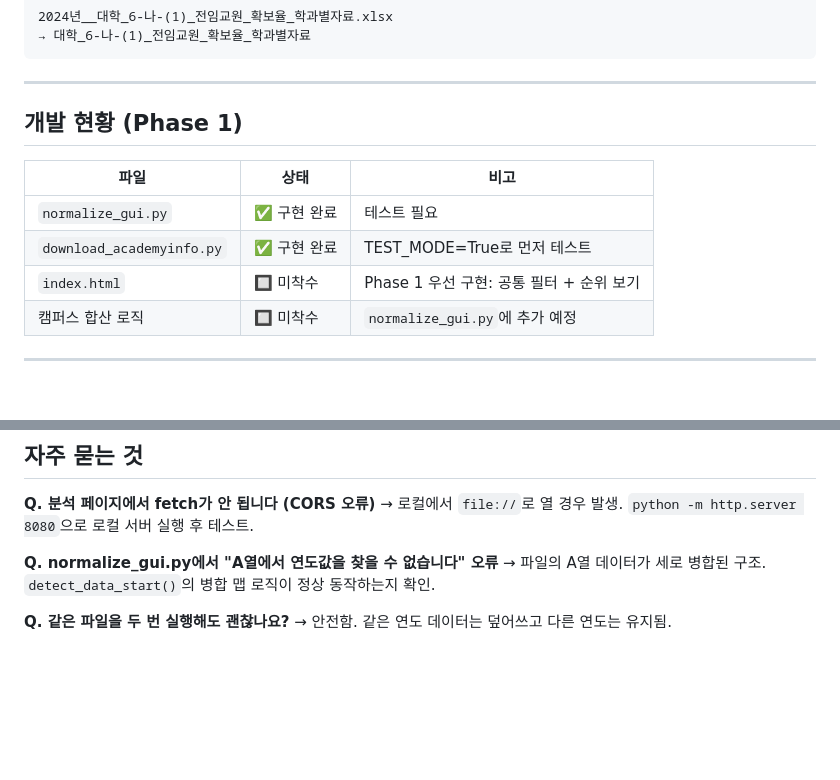
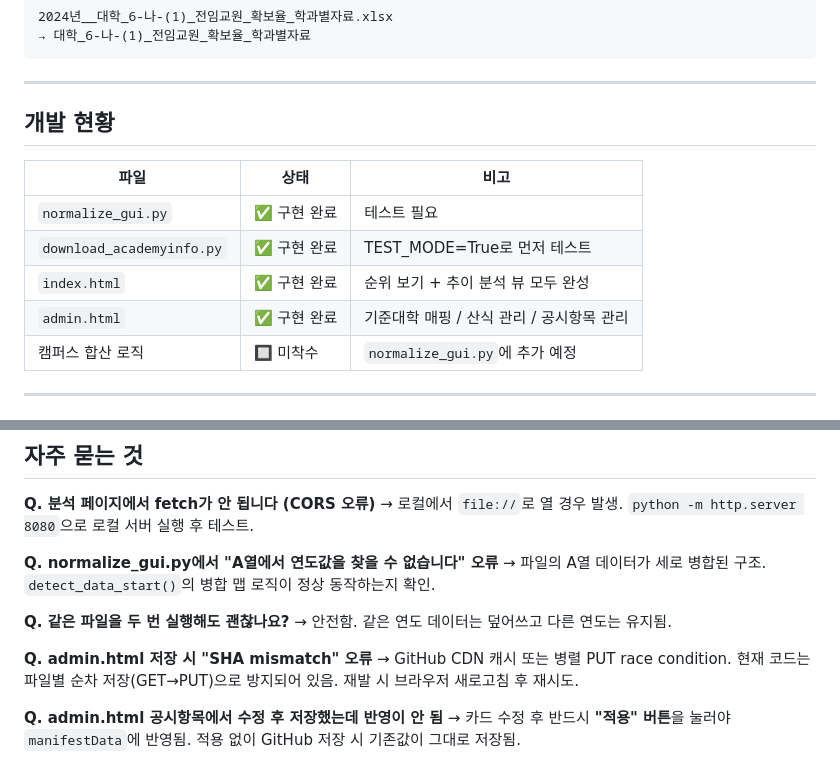
Before and after one commit to DYK1323/bufs_academyinfo, a Markdown page: CLAUDE.md, 2 parts joined by grey strips. GitHub-like rendering; blank space fills up the shorter version.

```diff
--- a/CLAUDE.md
+++ b/CLAUDE.md
@@ -157,13 +195,14 @@
 
 ---
 
-## 개발 현황 (Phase 1)
+## 개발 현황
 
 | 파일 | 상태 | 비고 |
 |------|------|------|
 | `normalize_gui.py` | ✅ 구현 완료 | 테스트 필요 |
 | `download_academyinfo.py` | ✅ 구현 완료 | TEST_MODE=True로 먼저 테스트 |
-| `index.html` | 🔲 미착수 | Phase 1 우선 구현: 공통 필터 + 순위 보기 |
+| `index.html` | ✅ 구현 완료 | 순위 보기 + 추이 분석 뷰 모두 완성 |
+| `admin.html` | ✅ 구현 완료 | 기준대학 매핑 / 산식 관리 / 공시항목 관리 |
 | 캠퍼스 합산 로직 | 🔲 미착수 | `normalize_gui.py`에 추가 예정 |
 
 ---
@@ -187,3 +226,9 @@
 
 **Q. 같은 파일을 두 번 실행해도 괜찮나요?**
 → 안전함. 같은 연도 데이터는 덮어쓰고 다른 연도는 유지됨.
+
+**Q. admin.html 저장 시 "SHA mismatch" 오류**
+→ GitHub CDN 캐시 또는 병렬 PUT race condition. 현재 코드는 파일별 순차 저장(GET→PUT)으로 방지되어 있음. 재발 시 브라우저 새로고침 후 재시도.
+
+**Q. admin.html 공시항목에서 수정 후 저장했는데 반영이 안 됨**
+→ 카드 수정 후 반드시 **"적용" 버튼**을 눌러야 `manifestData`에 반영됨. 적용 없이 GitHub 저장 시 기존값이 그대로 저장됨.
```
Also changed, not shown: other parts of CLAUDE.md (+43 -5 lines), docs/spec.md (added, +247 -0 lines).
